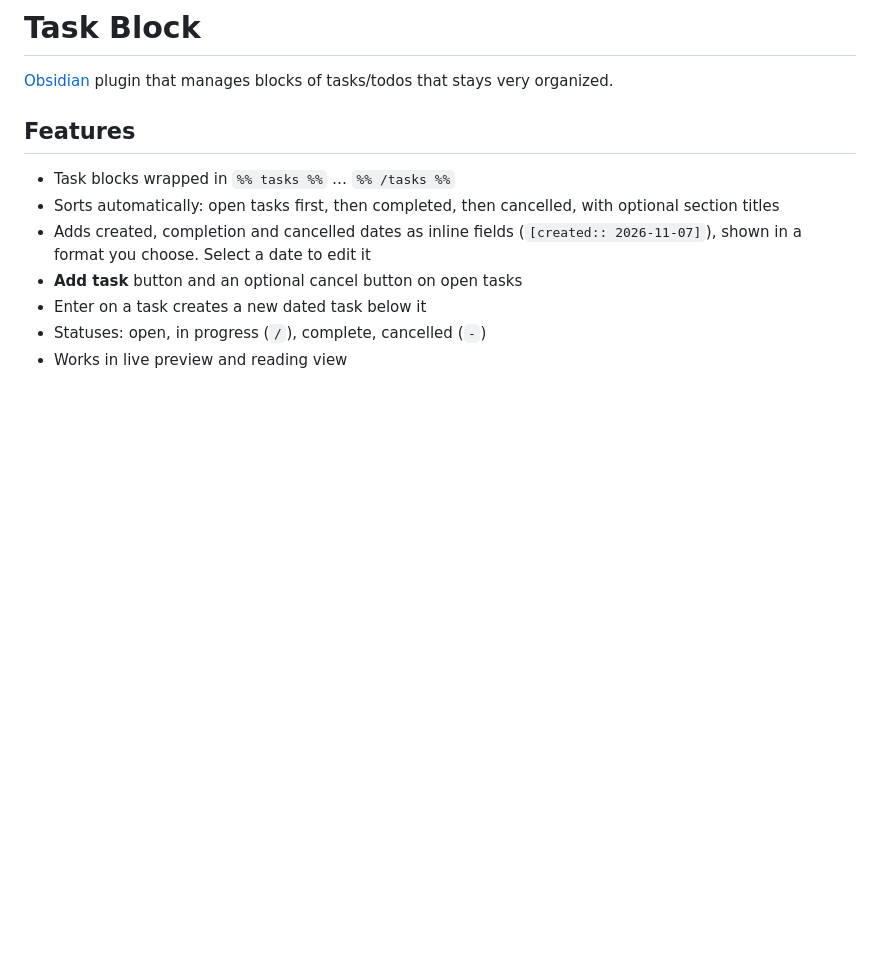
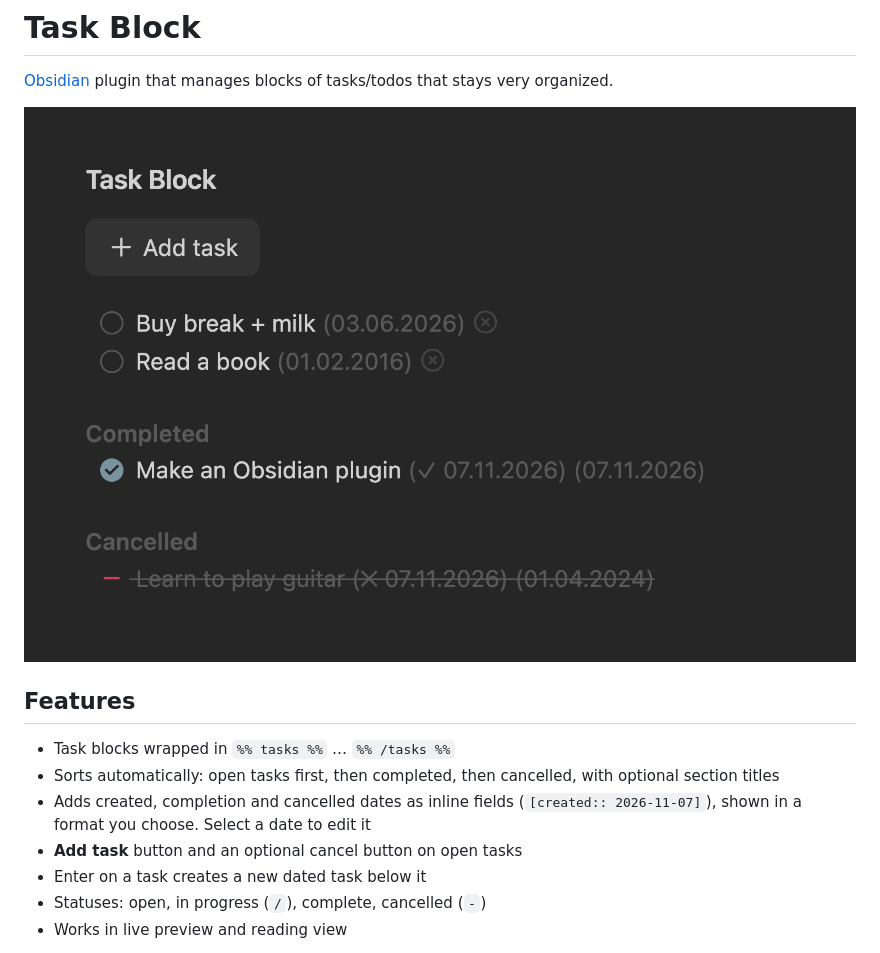
Before and after one commit to n-kort/task-block, a Markdown page: README.md, the part around the change. Rendered like a GitHub page; pictures changed too: task-block.png (added); blank space fills up the shorter version.

```diff
--- a/README.md
+++ b/README.md
@@ -1,6 +1,8 @@
 # Task Block
 
 [Obsidian](https://obsidian.md) plugin that manages blocks of tasks/todos that stays very organized.
+
+![Task Block in live preview](./task-block.png)
 
 
 ## Features
```
Also changed, not shown: 1 other file.
